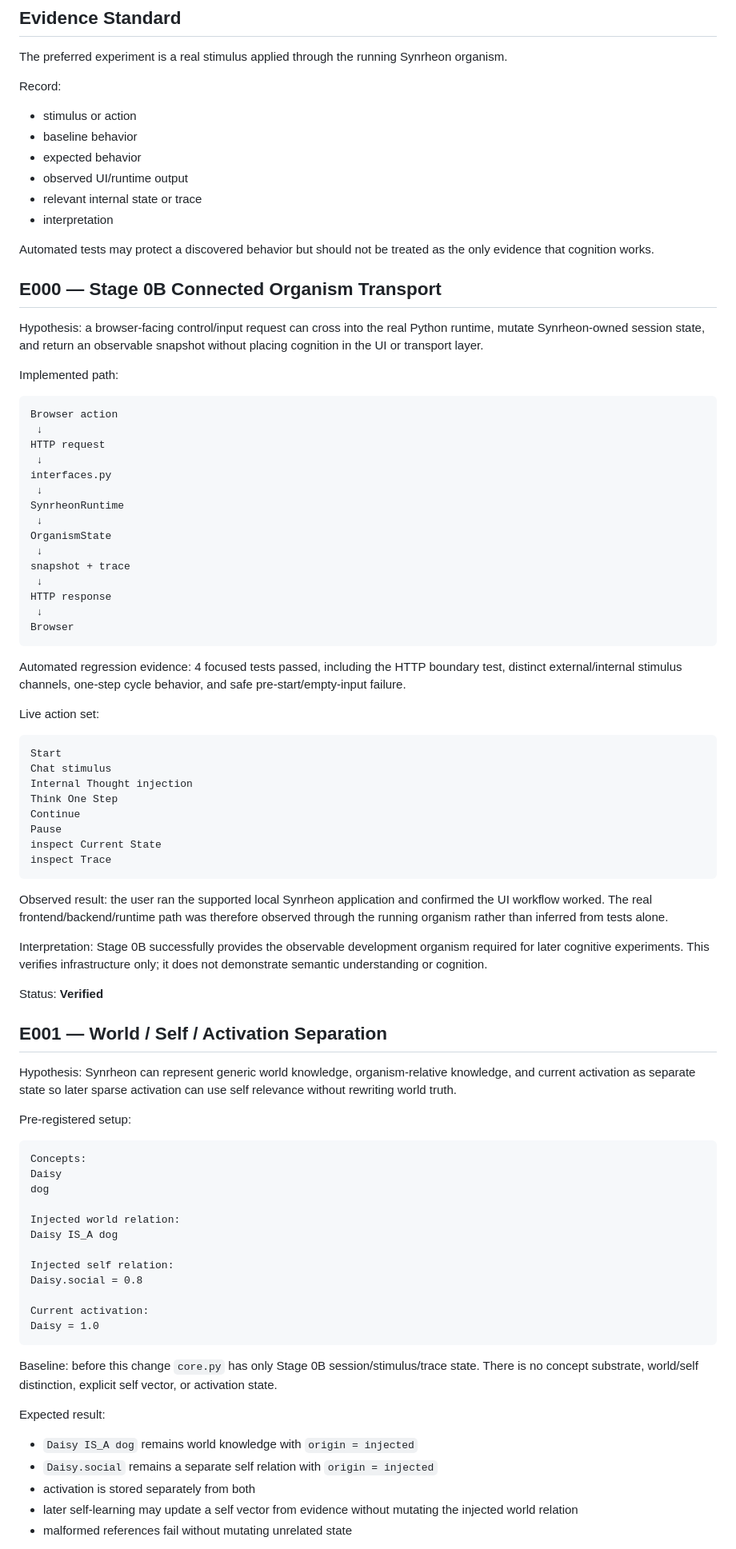
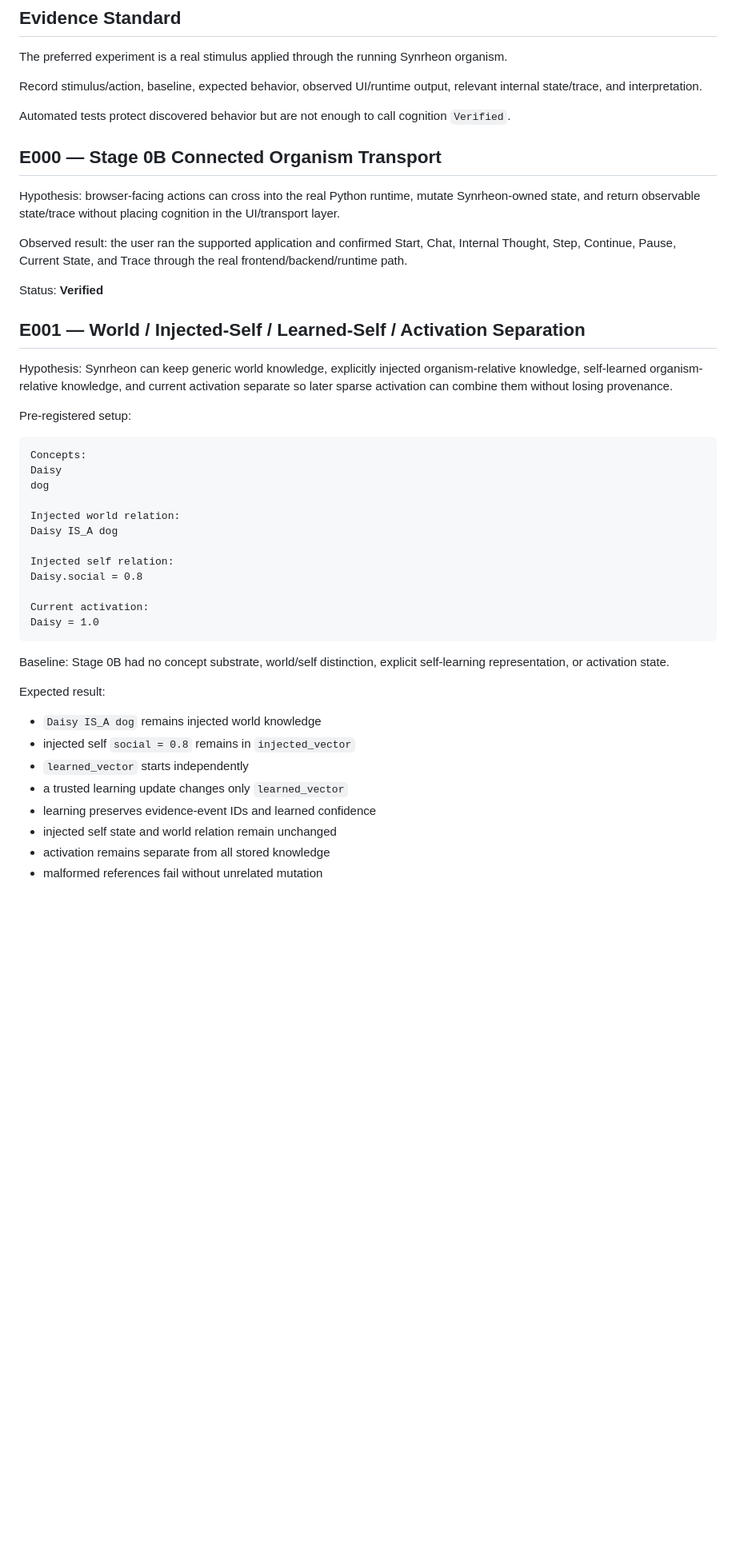
Before and after one commit to Logancarton/Synrheon, a Markdown page: docs/EXPERIMENTS.md, the part around one of its changes. Shown at 80% size. Drawn GitHub-style; blank space fills up the shorter version.

Commit message:
Update Stage 1 experiments for permanent self-vector separation

````diff
--- a/docs/EXPERIMENTS.md
+++ b/docs/EXPERIMENTS.md
@@ -4,64 +4,21 @@
 
 The preferred experiment is a real stimulus applied through the running Synrheon organism.
 
-Record:
-- stimulus or action
-- baseline behavior
-- expected behavior
-- observed UI/runtime output
-- relevant internal state or trace
-- interpretation
+Record stimulus/action, baseline, expected behavior, observed UI/runtime output, relevant internal state/trace, and interpretation.
 
-Automated tests may protect a discovered behavior but should not be treated as the only evidence that cognition works.
+Automated tests protect discovered behavior but are not enough to call cognition `Verified`.
 
 ## E000 — Stage 0B Connected Organism Transport
 
-Hypothesis: a browser-facing control/input request can cross into the real Python runtime, mutate Synrheon-owned session state, and return an observable snapshot without placing cognition in the UI or transport layer.
+Hypothesis: browser-facing actions can cross into the real Python runtime, mutate Synrheon-owned state, and return observable state/trace without placing cognition in the UI/transport layer.
 
-Implemented path:
-
-```text
-Browser action
- ↓
-HTTP request
- ↓
-interfaces.py
- ↓
-SynrheonRuntime
- ↓
-OrganismState
- ↓
-snapshot + trace
- ↓
-HTTP response
- ↓
-Browser
-```
-
-Automated regression evidence: 4 focused tests passed, including the HTTP boundary test, distinct external/internal stimulus channels, one-step cycle behavior, and safe pre-start/empty-input failure.
-
-Live action set:
-
-```text
-Start
-Chat stimulus
-Internal Thought injection
-Think One Step
-Continue
-Pause
-inspect Current State
-inspect Trace
-```
-
-Observed result: the user ran the supported local Synrheon application and confirmed the UI workflow worked. The real frontend/backend/runtime path was therefore observed through the running organism rather than inferred from tests alone.
-
-Interpretation: Stage 0B successfully provides the observable development organism required for later cognitive experiments. This verifies infrastructure only; it does not demonstrate semantic understanding or cognition.
+Observed result: the user ran the supported application and confirmed Start, Chat, Internal Thought, Step, Continue, Pause, Current State, and Trace through the real frontend/backend/runtime path.
 
 Status: **Verified**
 
-## E001 — World / Self / Activation Separation
+## E001 — World / Injected-Self / Learned-Self / Activation Separation
 
-Hypothesis: Synrheon can represent generic world knowledge, organism-relative knowledge, and current activation as separate state so later sparse activation can use self relevance without rewriting world truth.
+Hypothesis: Synrheon can keep generic world knowledge, explicitly injected organism-relative knowledge, self-learned organism-relative knowledge, and current activation separate so later sparse activation can combine them without losing provenance.
 
 Pre-registered setup:
 
@@ -80,12 +37,15 @@ Current activation:
 Daisy = 1.0
 ```
 
-Baseline: before this change `core.py` has only Stage 0B session/stimulus/trace state. There is no concept substrate, world/self distinction, explicit self vector, or activation state.
+Baseline: Stage 0B had no concept substrate, world/self distinction, explicit self-learning representation, or activation state.
 
 Expected result:
-- `Daisy IS_A dog` remains world knowledge with `origin = injected`
-- `Daisy.social` remains a separate self relation with `origin = injected`
-- activation is stored separately from both
-- later self-learning may update a self vector from evidence without mutating the injected world relation
-- malformed references fail without mutating unrelated state
+- `Daisy IS_A dog` remains injected world knowledge
+- injected self `social = 0.8` remains in `injected_vector`
+- `learned_vector` starts independently
+- a trusted learning update changes only `learned_vector`
+- learning preserves evidence-event IDs and learned confidence
+- injected self state and world relation remain unchanged
+- activation remains separate from all stored knowledge
+- malformed references fail without unrelated mutation
 
````
Also changed, not shown: other parts of docs/EXPERIMENTS.md (+16 -19 lines).
